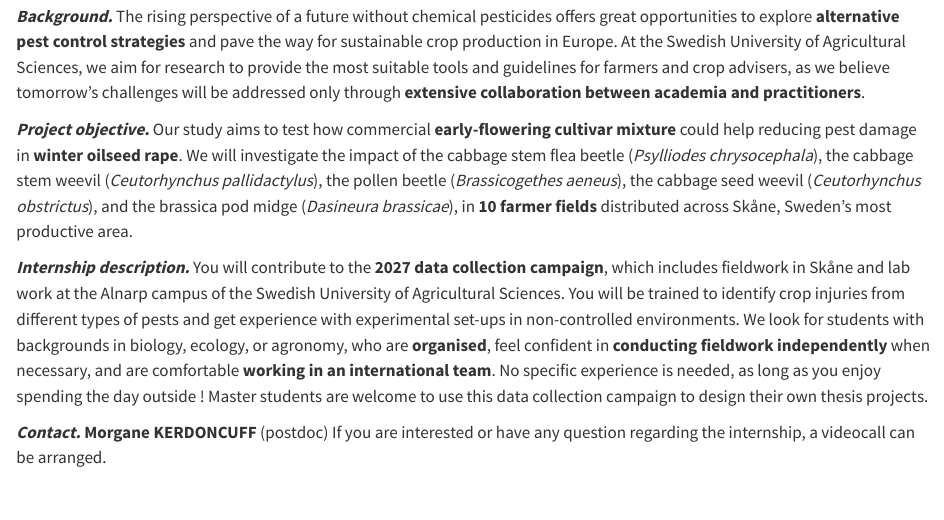
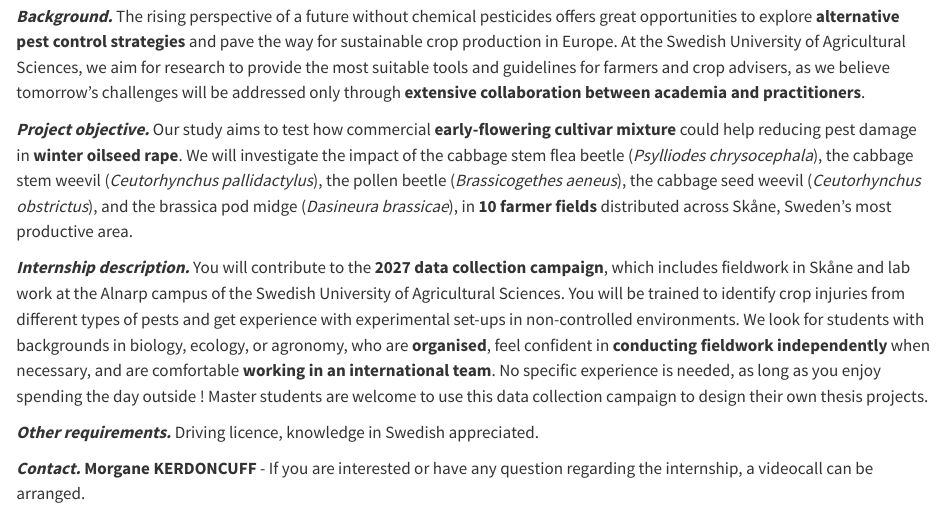
Before and after one commit to MorganeKerdoncuff/slu-pestcontrol, a Quarto document (pestcontrol-wp2-mkinternad2027.qmd): the page in a window 1100 px wide, from 100 px down. Rendered offline with R 4.5, knitr and Pandoc in place of Quarto, with nearby package versions; drawn as R Markdown's standard HTML page in place of the format the file asks for.

Commit message:
Other requirements update

```diff
--- a/pestcontrol-wp2-mkinternad2027.qmd
+++ b/pestcontrol-wp2-mkinternad2027.qmd
@@ -24,6 +24,8 @@ We look for students with backgrounds in biology, ecology, or agronomy, who are
 No specific experience is needed, as long as you enjoy spending the day outside !
 Master students are welcome to use this data collection campaign to design their own thesis projects.
 
-***Contact.*** **Morgane KERDONCUFF** (postdoc)
+***Other requirements.*** Driving licence, knowledge in Swedish appreciated.
+
+***Contact.*** **Morgane KERDONCUFF** -
 If you are interested or have any question regarding the internship, a videocall can be arranged.
 
```
Also changed, not shown: pestcontrol-wp2-mkinternad2027.qmd (2 more changed lines).
